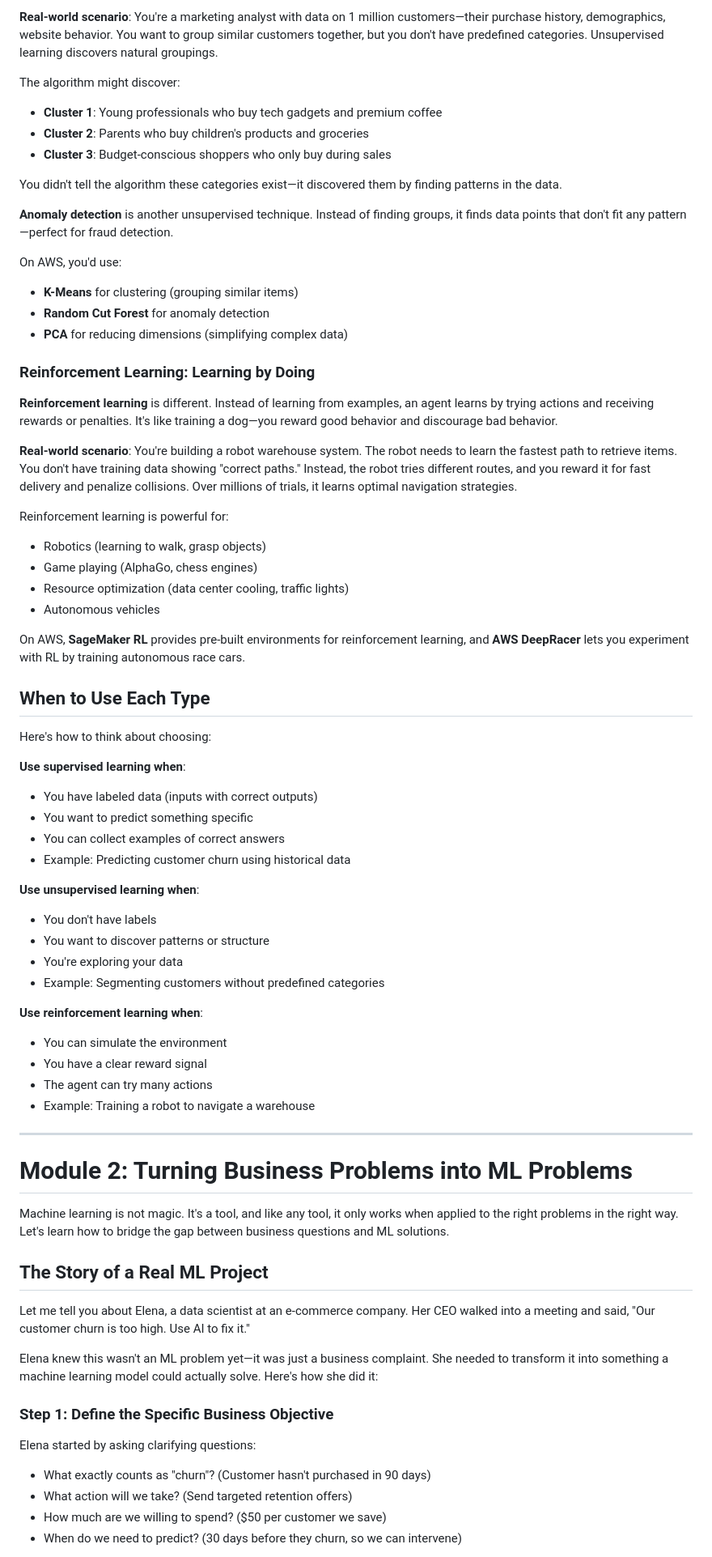
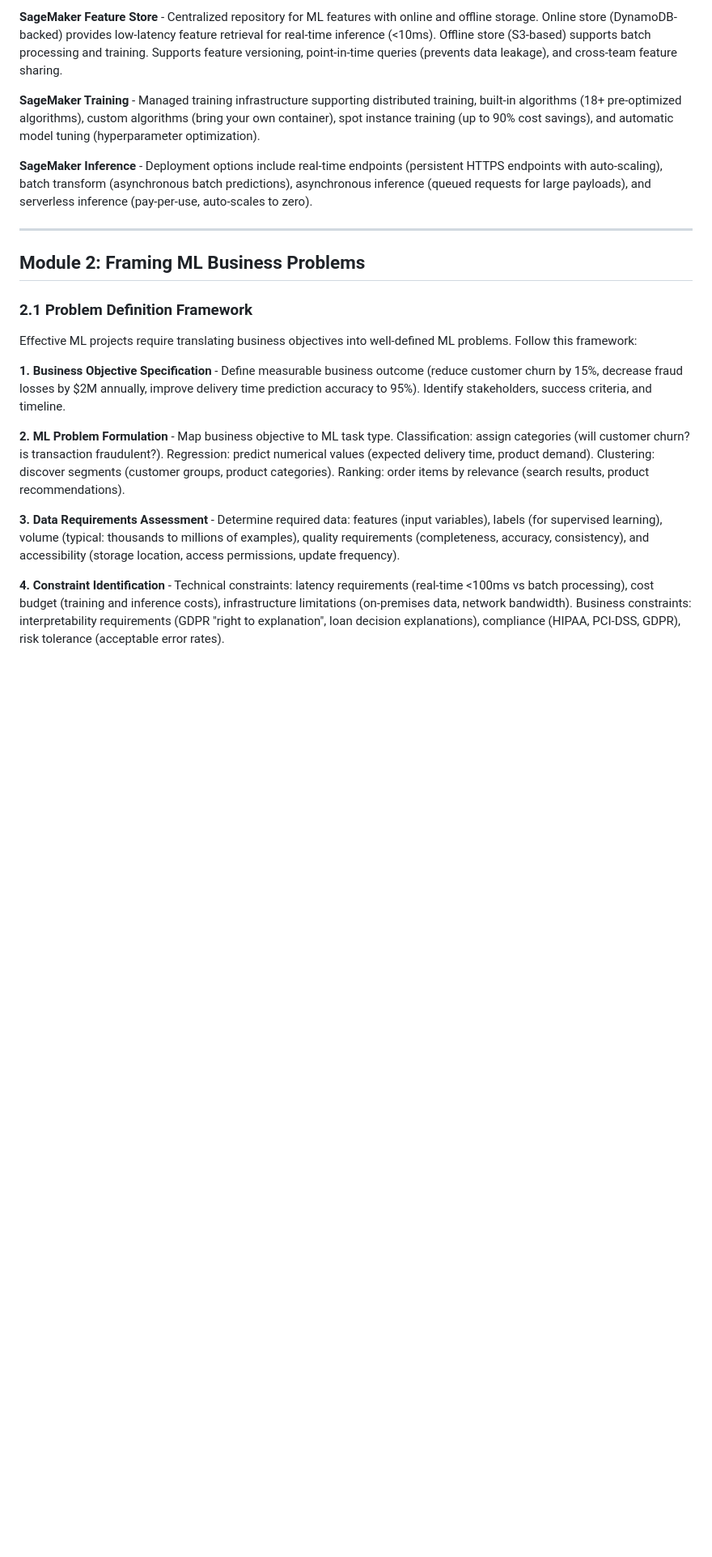
Before and after one commit to aiegoo/aws-cert, a Markdown page: study_guide_readable.md, the part around the change printed below. Shown: that part at 81% size. Drawn GitHub-style; blank space fills up the shorter version.

```diff
--- a/study_guide_readable.md
+++ b/study_guide_readable.md
@@ -109,73 +71,23 @@ On AWS, you'd use **Amazon SageMaker** with algorithms like:
 
-**Real-world scenario**: You're a marketing analyst with data on 1 million customers—their purchase history, demographics, website behavior. You want to group similar customers together, but you don't have predefined categories. Unsupervised learning discovers natural groupings.
+**SageMaker Feature Store** - Centralized repository for ML features with online and offline storage. Online store (DynamoDB-backed) provides low-latency feature retrieval for real-time inference (<10ms). Offline store (S3-based) supports batch processing and training. Supports feature versioning, point-in-time queries (prevents data leakage), and cross-team feature sharing.
 
-The algorithm might discover:
-- **Cluster 1**: Young professionals who buy tech gadgets and premium coffee
-- **Cluster 2**: Parents who buy children's products and groceries
-- **Cluster 3**: Budget-conscious shoppers who only buy during sales
+**SageMaker Training** - Managed training infrastructure supporting distributed training, built-in algorithms (18+ pre-optimized algorithms), custom algorithms (bring your own container), spot instance training (up to 90% cost savings), and automatic model tuning (hyperparameter optimization).
 
-You didn't tell the algorithm these categories exist—it discovered them by finding patterns in the data.
-
-**Anomaly detection** is another unsupervised technique. Instead of finding groups, it finds data points that don't fit any pattern—perfect for fraud detection.
-
-On AWS, you'd use:
-- **K-Means** for clustering (grouping similar items)
-- **Random Cut Forest** for anomaly detection
-- **PCA** for reducing dimensions (simplifying complex data)
-
-### Reinforcement Learning: Learning by Doing
-
-**Reinforcement learning** is different. Instead of learning from examples, an agent learns by trying actions and receiving rewards or penalties. It's like training a dog—you reward good behavior and discourage bad behavior.
-
-**Real-world scenario**: You're building a robot warehouse system. The robot needs to learn the fastest path to retrieve items. You don't have training data showing "correct paths." Instead, the robot tries different routes, and you reward it for fast delivery and penalize collisions. Over millions of trials, it learns optimal navigation strategies.
-
-Reinforcement learning is powerful for:
-- Robotics (learning to walk, grasp objects)
-- Game playing (AlphaGo, chess engines)
-- Resource optimization (data center cooling, traffic lights)
-- Autonomous vehicles
-
-On AWS, **SageMaker RL** provides pre-built environments for reinforcement learning, and **AWS DeepRacer** lets you experiment with RL by training autonomous race cars.
-
-## When to Use Each Type
-
-Here's how to think about choosing:
-
-**Use supervised learning when**:
-- You have labeled data (inputs with correct outputs)
-- You want to predict something specific
-- You can collect examples of correct answers
-- Example: Predicting customer churn using historical data
-
-**Use unsupervised learning when**:
-- You don't have labels
-- You want to discover patterns or structure
-- You're exploring your data
-- Example: Segmenting customers without predefined categories
-
-**Use reinforcement learning when**:
-- You can simulate the environment
-- You have a clear reward signal
-- The agent can try many actions
-- Example: Training a robot to navigate a warehouse
+**SageMaker Inference** - Deployment options include real-time endpoints (persistent HTTPS endpoints with auto-scaling), batch transform (asynchronous batch predictions), asynchronous inference (queued requests for large payloads), and serverless inference (pay-per-use, auto-scales to zero).
 
 ---
 
-# Module 2: Turning Business Problems into ML Problems
+## Module 2: Framing ML Business Problems
 
-Machine learning is not magic. It's a tool, and like any tool, it only works when applied to the right problems in the right way. Let's learn how to bridge the gap between business questions and ML solutions.
+### 2.1 Problem Definition Framework
 
-## The Story of a Real ML Project
+Effective ML projects require translating business objectives into well-defined ML problems. Follow this framework:
 
-Let me tell you about Elena, a data scientist at an e-commerce company. Her CEO walked into a meeting and said, "Our customer churn is too high. Use AI to fix it."
+**1. Business Objective Specification** - Define measurable business outcome (reduce customer churn by 15%, decrease fraud losses by $2M annually, improve delivery time prediction accuracy to 95%). Identify stakeholders, success criteria, and timeline.
 
-Elena knew this wasn't an ML problem yet—it was just a business complaint. She needed to transform it into something a machine learning model could actually solve. Here's how she did it:
+**2. ML Problem Formulation** - Map business objective to ML task type. Classification: assign categories (will customer churn? is transaction fraudulent?). Regression: predict numerical values (expected delivery time, product demand). Clustering: discover segments (customer groups, product categories). Ranking: order items by relevance (search results, product recommendations).
 
-### Step 1: Define the Specific Business Objective
+**3. Data Requirements Assessment** - Determine required data: features (input variables), labels (for supervised learning), volume (typical: thousands to millions of examples), quality requirements (completeness, accuracy, consistency), and accessibility (storage location, access permissions, update frequency).
 
-Elena started by asking clarifying questions:
-- What exactly counts as "churn"? (Customer hasn't purchased in 90 days)
-- What action will we take? (Send targeted retention offers)
-- How much are we willing to spend? ($50 per customer we save)
-- When do we need to predict? (30 days before they churn, so we can intervene)
+**4. Constraint Identification** - Technical constraints: latency requirements (real-time <100ms vs batch processing), cost budget (training and inference costs), infrastructure limitations (on-premises data, network bandwidth). Business constraints: interpretability requirements (GDPR "right to explanation", loan decision explanations), compliance (HIPAA, PCI-DSS, GDPR), risk tolerance (acceptable error rates).
 
```
Also changed, not shown: other parts of study_guide_readable.md (+58 -232 lines).
